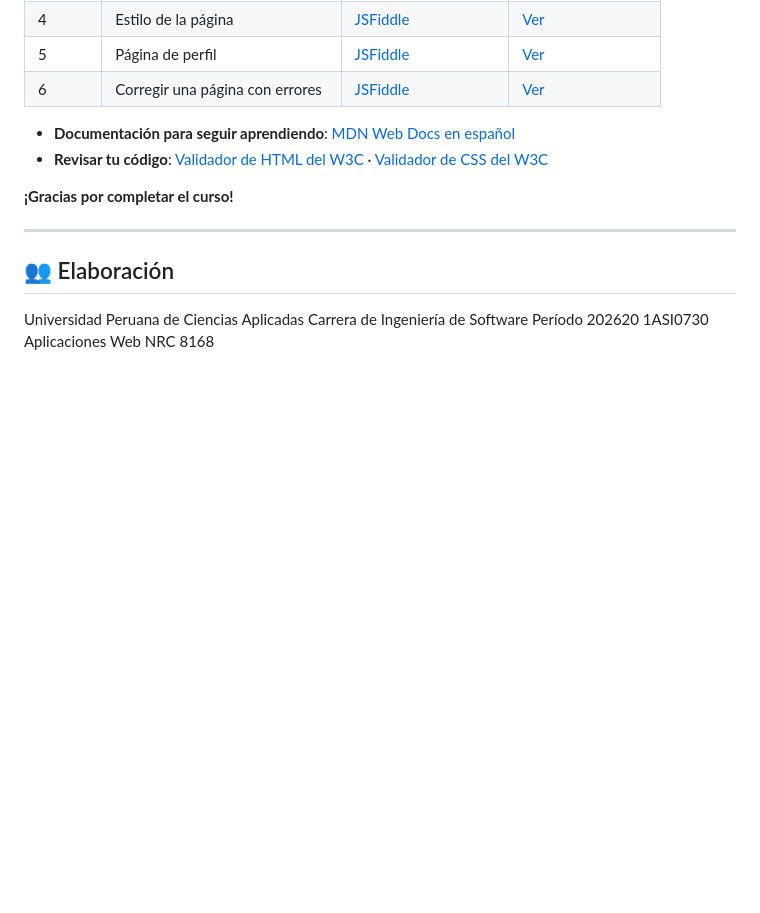
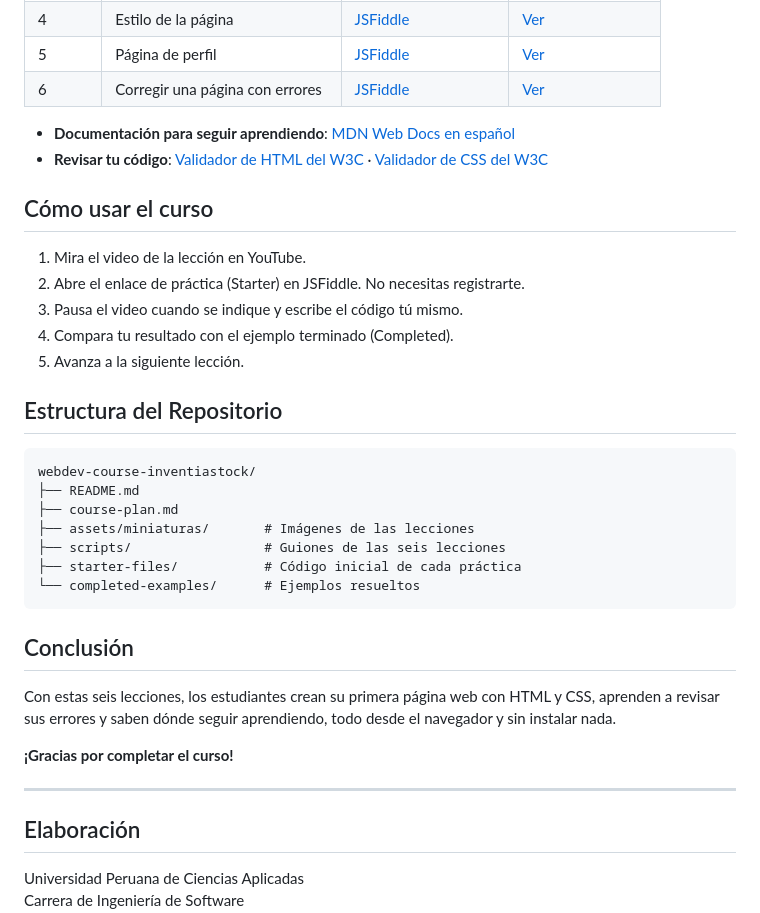
Before and after one commit to InventiaStock/webdev-course-inventiastock, a Markdown page: course-plan.md, the part around one of its changes. GitHub-like rendering; blank space fills up the shorter version.

````diff
--- a/course-plan.md
+++ b/course-plan.md
@@ -65,11 +82,35 @@ Este curso de aproximadamente 1 hora introduce a estudiantes de secundaria a la
 - **Documentación para seguir aprendiendo**: [MDN Web Docs en español](https://developer.mozilla.org/es/)
 - **Revisar tu código**: [Validador de HTML del W3C](https://validator.w3.org/#validate_by_input) · [Validador de CSS del W3C](https://jigsaw.w3.org/css-validator/#validate_by_input)
 
+## Cómo usar el curso
+
+1. Mira el video de la lección en YouTube.
+2. Abre el enlace de práctica (Starter) en JSFiddle. No necesitas registrarte.
+3. Pausa el video cuando se indique y escribe el código tú mismo.
+4. Compara tu resultado con el ejemplo terminado (Completed).
+5. Avanza a la siguiente lección.
+
+## Estructura del Repositorio
+
+```text
+webdev-course-inventiastock/
+├── README.md
+├── course-plan.md
+├── assets/miniaturas/       # Imágenes de las lecciones
+├── scripts/                 # Guiones de las seis lecciones
+├── starter-files/           # Código inicial de cada práctica
+└── completed-examples/      # Ejemplos resueltos
+```
+
+## Conclusión
+
+Con estas seis lecciones, los estudiantes crean su primera página web con HTML y CSS, aprenden a revisar sus errores y saben dónde seguir aprendiendo, todo desde el navegador y sin instalar nada.
+
 **¡Gracias por completar el curso!**
 
 ---
 
-## 👥 Elaboración
+## Elaboración
 
 Universidad Peruana de Ciencias Aplicadas
 Carrera de Ingeniería de Software
````
Also changed, not shown: other parts of course-plan.md (+24 -7 lines), README.md (line endings or trailing spaces).
